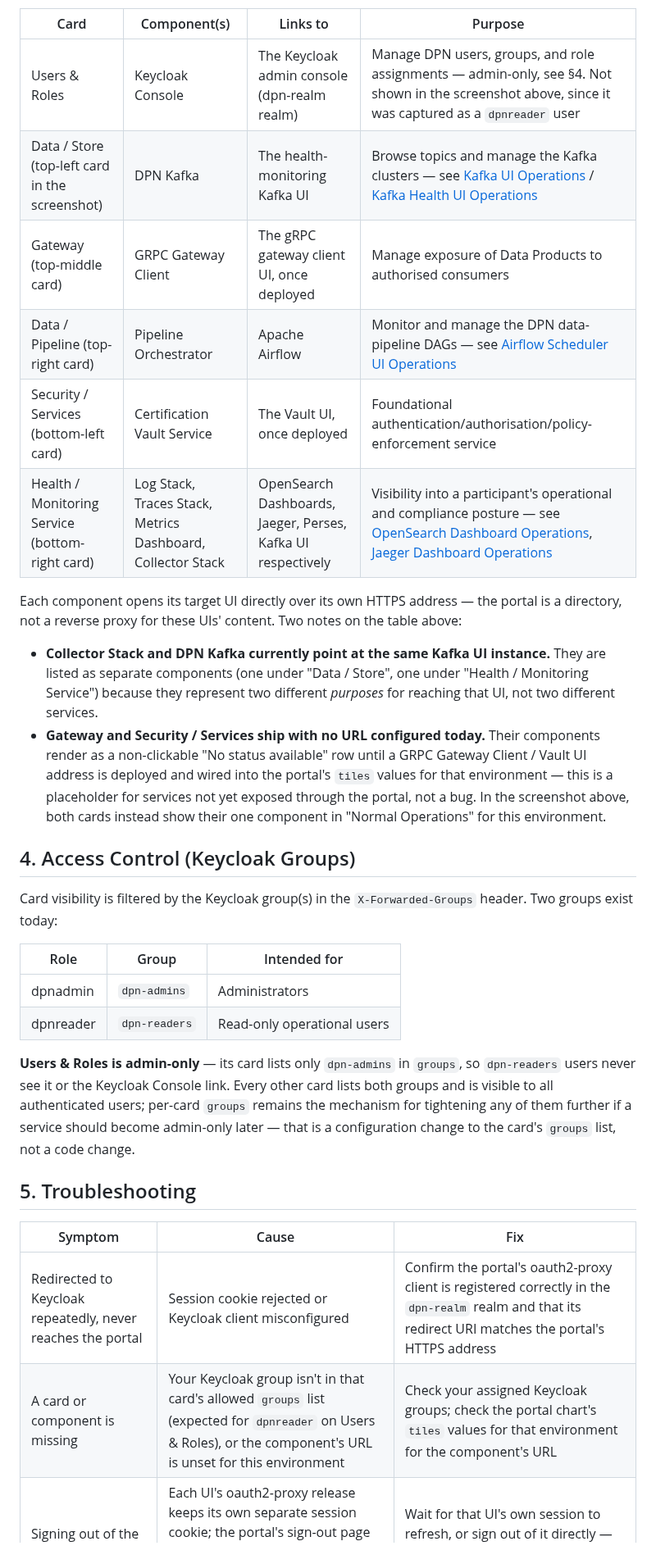
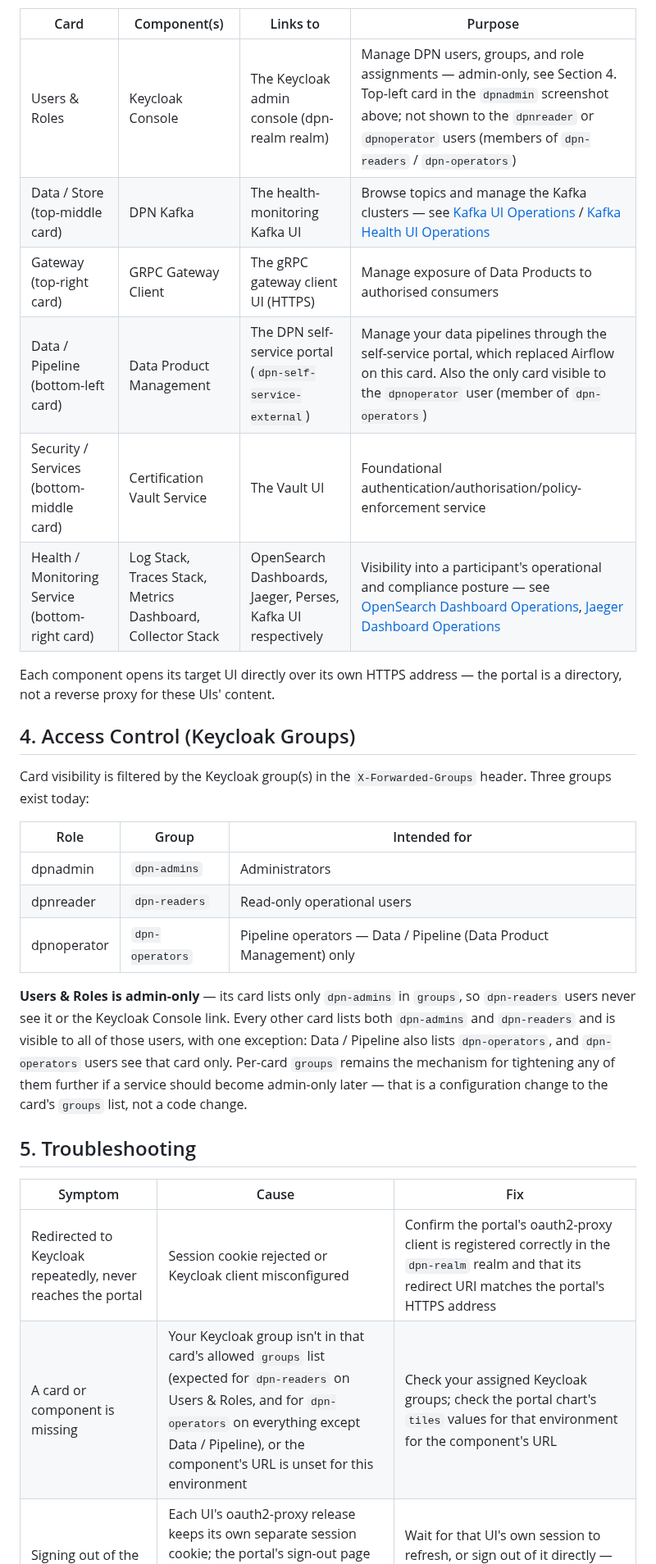
Before and after one commit to energy-dsi/dpn-integration-playbook, a Markdown page: Docs/05-dpn-user-interfaces/08-dpn-portal-ui-operations.md, the part around one of its changes. Shown at 82% size. GitHub-like rendering.

```diff
--- a/Docs/05-dpn-user-interfaces/08-dpn-portal-ui-operations.md
+++ b/Docs/05-dpn-user-interfaces/08-dpn-portal-ui-operations.md
@@ -40,35 +48,33 @@ The landing page is organised into **cards**, not a flat tile grid. Each card gr
 
 | Card | Component(s) | Links to | Purpose |
 |------|--------------|----------|---------|
-| Users & Roles | Keycloak Console | The Keycloak admin console (dpn-realm realm) | Manage DPN users, groups, and role assignments — admin-only, see §4. Not shown in the screenshot above, since it was captured as a `dpnreader` user |
-| Data / Store (top-left card in the screenshot) | DPN Kafka | The health-monitoring Kafka UI | Browse topics and manage the Kafka clusters — see [Kafka UI Operations](04-kafka-ui-operations.md) / [Kafka Health UI Operations](07-kafka-health-ui-operations.md) |
-| Gateway (top-middle card) | GRPC Gateway Client | The gRPC gateway client UI, once deployed | Manage exposure of Data Products to authorised consumers |
-| Data / Pipeline (top-right card) | Pipeline Orchestrator | Apache Airflow | Monitor and manage the DPN data-pipeline DAGs — see [Airflow Scheduler UI Operations](02-apache-airflow-scheduler-ui-operations.md) |
-| Security / Services (bottom-left card) | Certification Vault Service | The Vault UI, once deployed | Foundational authentication/authorisation/policy-enforcement service |
+| Users & Roles | Keycloak Console | The Keycloak admin console (dpn-realm realm) | Manage DPN users, groups, and role assignments — admin-only, see Section 4. Top-left card in the `dpnadmin` screenshot above; not shown to the `dpnreader` or `dpnoperator` users (members of `dpn-readers` / `dpn-operators`) |
+| Data / Store (top-middle card) | DPN Kafka | The health-monitoring Kafka UI | Browse topics and manage the Kafka clusters — see [Kafka UI Operations](04-kafka-ui-operations.md) / [Kafka Health UI Operations](07-kafka-health-ui-operations.md) |
+| Gateway (top-right card) | GRPC Gateway Client | The gRPC gateway client UI (HTTPS) | Manage exposure of Data Products to authorised consumers |
+| Data / Pipeline (bottom-left card) | Data Product Management | The DPN self-service portal (`dpn-self-service-external`) | Manage your data pipelines through the self-service portal, which replaced Airflow on this card. Also the only card visible to the `dpnoperator` user (member of `dpn-operators`) |
+| Security / Services (bottom-middle card) | Certification Vault Service | The Vault UI | Foundational authentication/authorisation/policy-enforcement service |
 | Health / Monitoring Service (bottom-right card) | Log Stack, Traces Stack, Metrics Dashboard, Collector Stack | OpenSearch Dashboards, Jaeger, Perses, Kafka UI respectively | Visibility into a participant's operational and compliance posture — see [OpenSearch Dashboard Operations](05-opensearch-dashboard-ui-operations.md), [Jaeger Dashboard Operations](06-jaeger-dashboard-ui-operations.md) |
 
-Each component opens its target UI directly over its own HTTPS address — the portal is a directory, not a reverse proxy for these UIs' content. Two notes on the table above:
-
-- **Collector Stack and DPN Kafka currently point at the same Kafka UI instance.** They are listed as separate components (one under "Data / Store", one under "Health / Monitoring Service") because they represent two different *purposes* for reaching that UI, not two different services.
-- **Gateway and Security / Services ship with no URL configured today.** Their components render as a non-clickable "No status available" row until a GRPC Gateway Client / Vault UI address is deployed and wired into the portal's `tiles` values for that environment — this is a placeholder for services not yet exposed through the portal, not a bug. In the screenshot above, both cards instead show their one component in "Normal Operations" for this environment.
+Each component opens its target UI directly over its own HTTPS address — the portal is a directory, not a reverse proxy for these UIs' content.
 
 ## 4. Access Control (Keycloak Groups)
 
-Card visibility is filtered by the Keycloak group(s) in the `X-Forwarded-Groups` header. Two groups exist today:
+Card visibility is filtered by the Keycloak group(s) in the `X-Forwarded-Groups` header. Three groups exist today:
 
 | Role | Group | Intended for |
 |------|-------|--------------|
 | dpnadmin | `dpn-admins` | Administrators |
 | dpnreader | `dpn-readers` | Read-only operational users |
+| dpnoperator | `dpn-operators` | Pipeline operators — Data / Pipeline (Data Product Management) only |
 
-**Users & Roles is admin-only** — its card lists only `dpn-admins` in `groups`, so `dpn-readers` users never see it or the Keycloak Console link. Every other card lists both groups and is visible to all authenticated users; per-card `groups` remains the mechanism for tightening any of them further if a service should become admin-only later — that is a configuration change to the card's `groups` list, not a code change.
+**Users & Roles is admin-only** — its card lists only `dpn-admins` in `groups`, so `dpn-readers` users never see it or the Keycloak Console link. Every other card lists both `dpn-admins` and `dpn-readers` and is visible to all of those users, with one exception: Data / Pipeline also lists `dpn-operators`, and `dpn-operators` users see that card only. Per-card `groups` remains the mechanism for tightening any of them further if a service should become admin-only later — that is a configuration change to the card's `groups` list, not a code change.
 
 ## 5. Troubleshooting
 
 | Symptom | Cause | Fix |
 |---|---|---|
 | Redirected to Keycloak repeatedly, never reaches the portal | Session cookie rejected or Keycloak client misconfigured | Confirm the portal's oauth2-proxy client is registered correctly in the `dpn-realm` realm and that its redirect URI matches the portal's HTTPS address |
-| A card or component is missing | Your Keycloak group isn't in that card's allowed `groups` list (expected for `dpnreader` on Users & Roles), or the component's URL is unset for this environment | Check your assigned Keycloak groups; check the portal chart's `tiles` values for that environment for the component's URL |
+| A card or component is missing | Your Keycloak group isn't in that card's allowed `groups` list (expected for `dpn-readers` on Users & Roles, and for `dpn-operators` on everything except Data / Pipeline), or the component's URL is unset for this environment | Check your assigned Keycloak groups; check the portal chart's `tiles` values for that environment for the component's URL |
 | Signing out of the portal doesn't sign you out of every UI immediately | Each UI's oauth2-proxy release keeps its own separate session cookie; the portal's sign-out page fires a logout beacon at every other release's URL, but a UI's own cookie only re-checks Keycloak on its next `cookie_refresh` (30 minutes) | Wait for that UI's own session to refresh, or sign out of it directly — signing out via the portal ends the shared Keycloak SSO session immediately even if an individual UI's local cookie lingers briefly |
 | A component shows "unavailable" (or no status) even though the underlying service is actually running and healthy | The component's configured URL points at a Kubernetes Service name/suffix (e.g. `dpn-federator-client-1-...`) that doesn't match what was actually deployed in that cluster (e.g. `dpn-federator-client-2-...`). The portal's availability check is probing a hostname with no matching Service, so it always reports unavailable regardless of the real service health | Confirm the actual deployed service name for that environment (`kubectl get svc -n <namespace> \| grep federator`), then update the URL under **both** `otherUIUrls:` and `tiles:` in `dpn-health-monitoring-service/charts/dpn-portal/values-dpn01.yaml` to match, and redeploy/resync the `dpn-portal` release |
 
```
Also changed, not shown: other parts of Docs/05-dpn-user-interfaces/08-dpn-portal-ui-operations.md (+10 -2 lines), Docs/05-dpn-user-interfaces/images/08_dpn_portal_ui.png, Docs/05-dpn-user-interfaces/images/08_dpn_portal_ui_operator.png (added), Docs/05-dpn-user-interfaces/images/08_dpn_portal_ui_reader.png (added).
